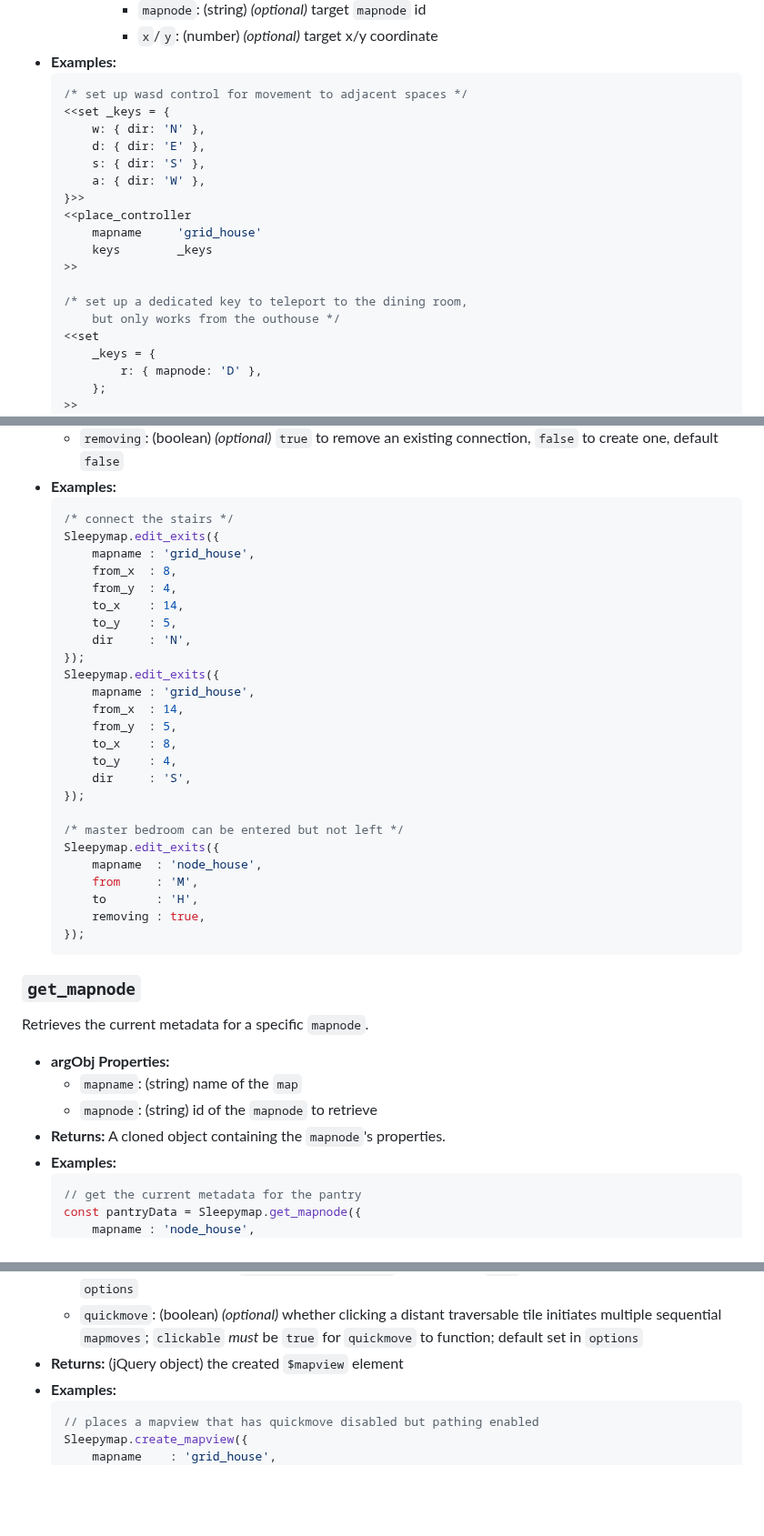
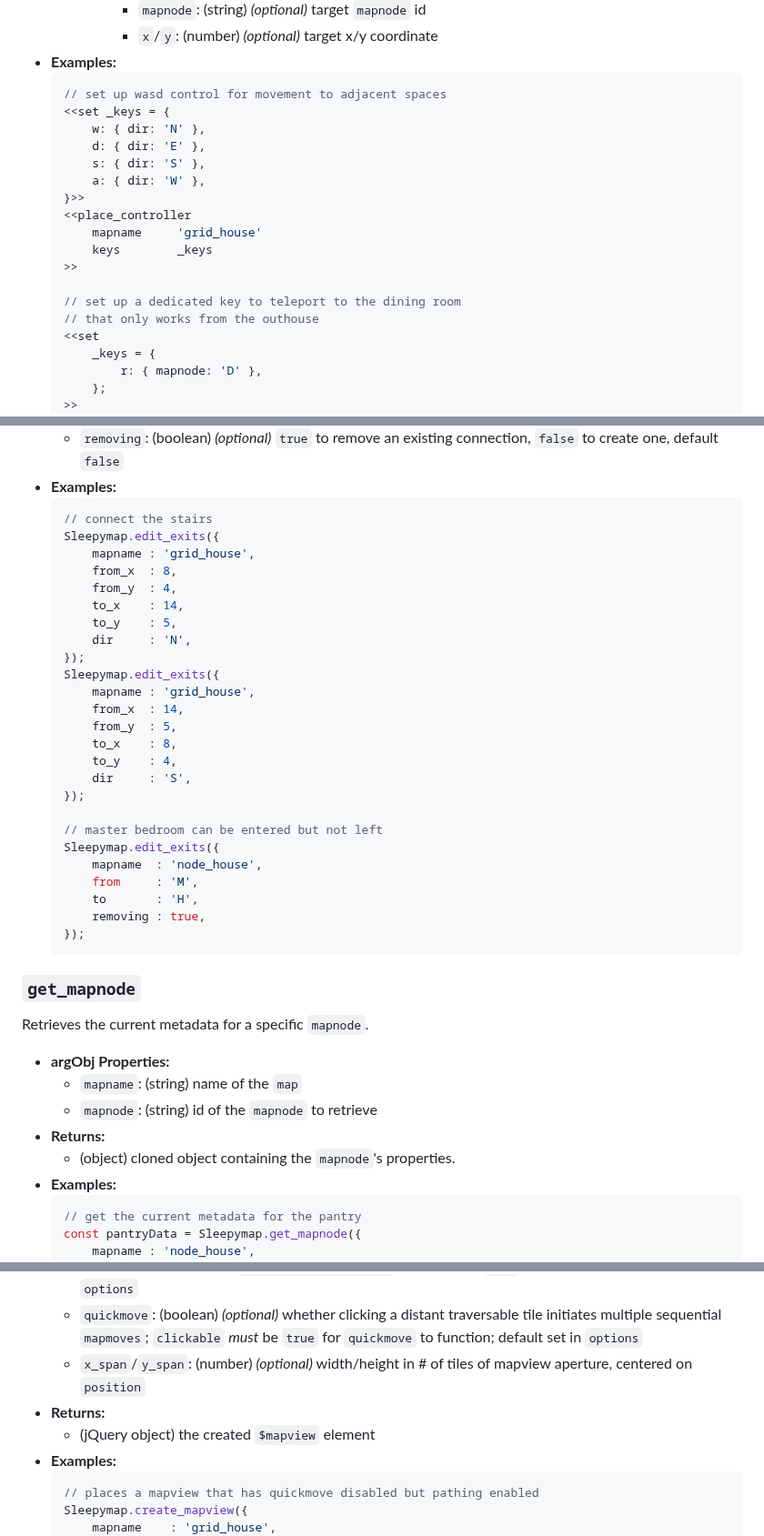
Before and after one commit to SleepyFool-gh/Sleepymap, a Markdown page: index.md, 3 parts joined by grey strips. Shown at 91% size. GitHub-like rendering; blank space fills up the shorter version.

````diff
--- a/index.md
+++ b/index.md
@@ -433,7 +434,7 @@ Creates an invisible element that controls a listener on `document` for `keyup`
             - `x`/`y`: (number) *(optional)* target x/y coordinate
 - **Examples:**
     ```js
-    /* set up wasd control for movement to adjacent spaces */
+    // set up wasd control for movement to adjacent spaces
     <<set _keys = {
         w: { dir: 'N' },
         d: { dir: 'E' },
@@ -445,8 +446,8 @@ Creates an invisible element that controls a listener on `document` for `keyup`
         keys        _keys
     >>
 
-    /* set up a dedicated key to teleport to the dining room,
-        but only works from the outhouse */
+    // set up a dedicated key to teleport to the dining room
+    // that only works from the outhouse
     <<set
         _keys = {
             r: { mapnode: 'D' },
@@ -983,7 +1012,7 @@ The `<<connect_map>>` and `<<disconnect_map>>` macros are both wrappers for this
     - `removing`: (boolean) *(optional)* `true` to remove an existing connection, `false` to create one, default `false`
 - **Examples:**
     ```js
-    /* connect the stairs */
+    // connect the stairs
     Sleepymap.edit_exits({
         mapname : 'grid_house',
         from_x  : 8,
@@ -1001,7 +1030,7 @@ The `<<connect_map>>` and `<<disconnect_map>>` macros are both wrappers for this
         dir     : 'S',
     });
 
-    /* master bedroom can be entered but not left */
+    // master bedroom can be entered but not left
     Sleepymap.edit_exits({
         mapname  : 'node_house',
         from     : 'M',
@@ -1018,7 +1047,8 @@ Retrieves the current metadata for a specific `mapnode`.
 - **argObj Properties:**
     - `mapname`: (string) name of the `map`
     - `mapnode`: (string) id of the `mapnode` to retrieve
-- **Returns:** A cloned object containing the `mapnode`'s properties.
+- **Returns:**
+    - (object) cloned object containing the `mapnode`'s properties.
 - **Examples:**
     ```js
     // get the current metadata for the pantry
@@ -1151,7 +1191,9 @@ The `<<place_mapview>>` macro calls this method and appends the result to the ma
     - `show_labels`: (boolean) *(optional)* whether to display labels (names or directional icons) for each node, default set in `options`
     - `pathing`: (boolean) *(optional)* whether to highlight the path to the hovered tile; highlighted path is generated by adding the `.macro-Sleepymap-path` class to each `tile` along the path; default set in `options`
     - `quickmove`: (boolean) *(optional)* whether clicking a distant traversable tile initiates multiple sequential `mapmoves`; `clickable` *must* be `true` for `quickmove` to function; default set in `options`
-- **Returns:** (jQuery object) the created `$mapview` element
+    - `x_span`/`y_span`: (number) *(optional)* width/height in # of tiles of mapview aperture, centered on `position`
+- **Returns:**
+    - (jQuery object) the created `$mapview` element
 - **Examples:**
     ```js
     // places a mapview that has quickmove disabled but pathing enabled
````
Also changed, not shown: other parts of index.md (+78 -38 lines).
